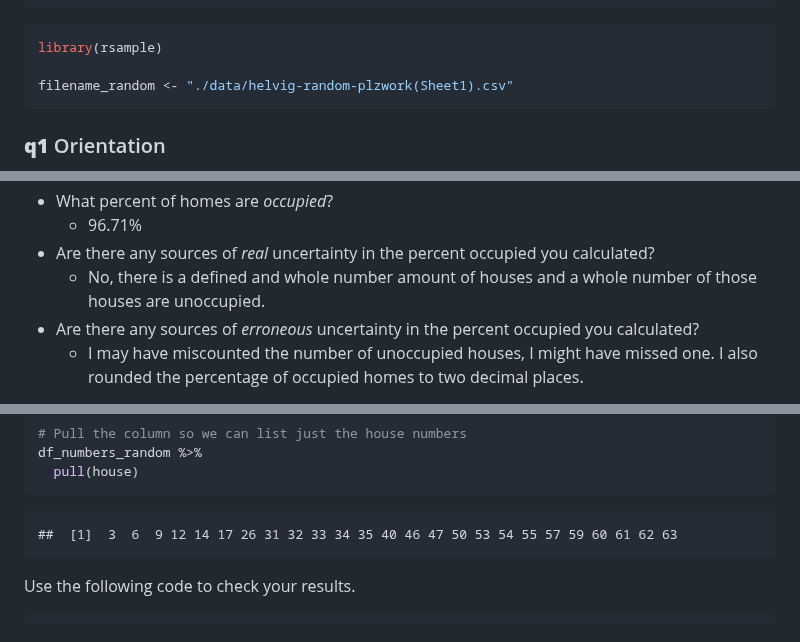
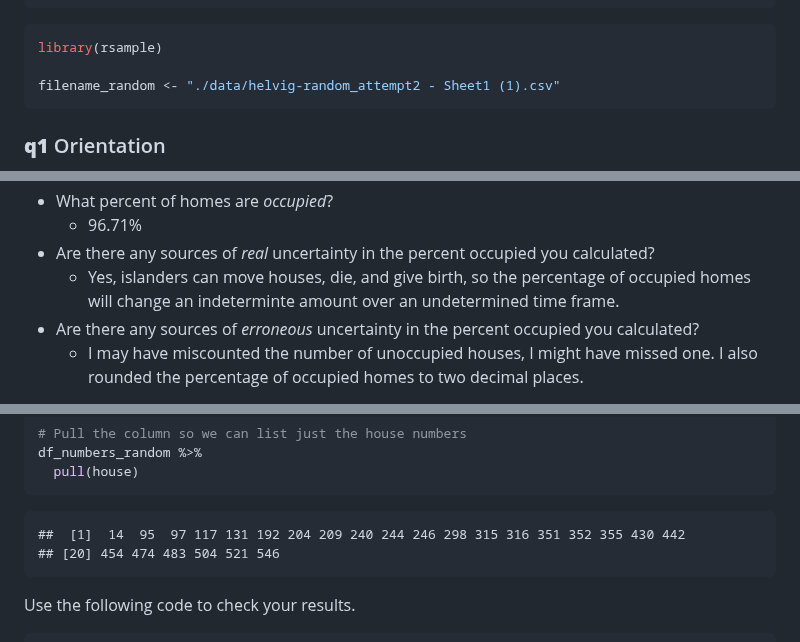
Before and after one commit to DannyKennen/DataScience_S2025, a Markdown page: data-science-curriculum-build (2)/challenges/c08-islands-pt1-assignment.md, 3 parts joined by grey strips. Drawn GitHub-style.

````diff
--- a/data-science-curriculum-build (2)/challenges/c08-islands-pt1-assignment.md
+++ b/data-science-curriculum-build (2)/challenges/c08-islands-pt1-assignment.md
@@ -92,7 +92,7 @@ library(tidyverse)
 ``` r
 library(rsample)
 
-filename_random <- "./data/helvig-random-plzwork(Sheet1).csv"
+filename_random <- "./data/helvig-random_attempt2 - Sheet1 (1).csv"
 ```
 
 ### **q1** Orientation
@@ -130,8 +130,9 @@ you still need to count, because your numbers *will* be different!
   - 96.71%
 - Are there any sources of *real* uncertainty in the percent occupied
   you calculated?
-  - No, there is a defined and whole number amount of houses and a whole
-    number of those houses are unoccupied.
+  - Yes, islanders can move houses, die, and give birth, so the
+    percentage of occupied homes will change an indeterminte amount over
+    an undetermined time frame.
 - Are there any sources of *erroneous* uncertainty in the percent
   occupied you calculated?
   - I may have miscounted the number of unoccupied houses, I might have
@@ -287,7 +288,8 @@ df_numbers_random %>%
   pull(house)
 ```
 
-    ##  [1]  3  6  9 12 14 17 26 31 32 33 34 35 40 46 47 50 53 54 55 57 59 60 61 62 63
+    ##  [1]  14  95  97 117 131 192 204 209 240 244 246 298 315 316 351 352 355 430 442
+    ## [20] 454 474 483 504 521 546
 
 Use the following code to check your results.
 
````
Also changed, not shown: other parts of data-science-curriculum-build (2)/challenges/c08-islands-pt1-assignment.md (+42 -23 lines).
